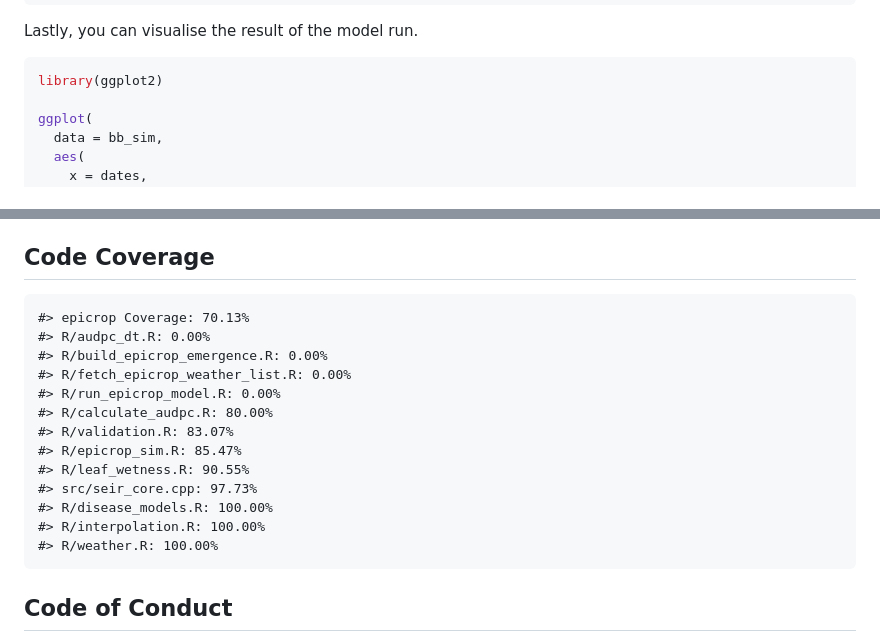
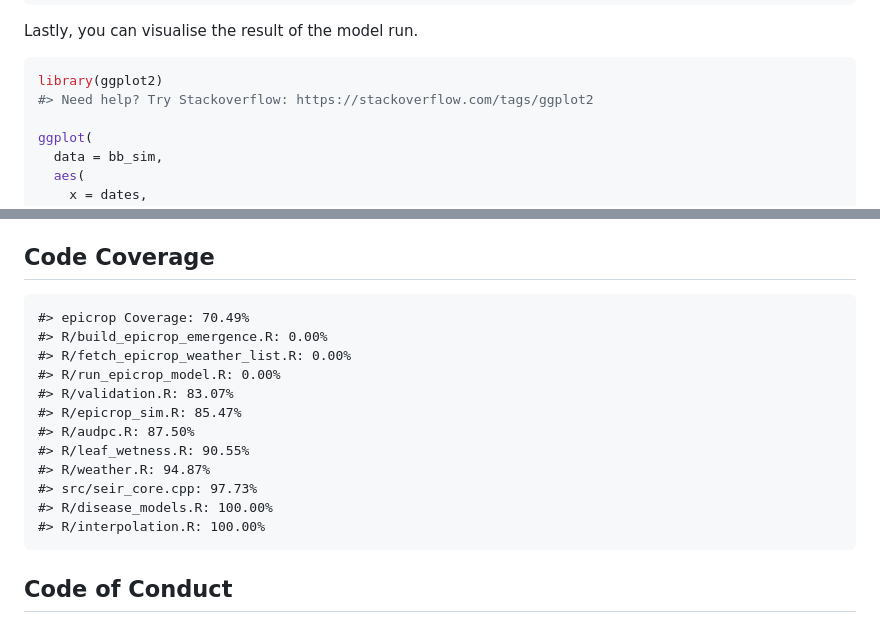
Before and after one commit to adamhsparks/epicrop, a Markdown page: README.md, 2 parts joined by grey strips. Rendered like a GitHub page.

````diff
--- a/README.md
+++ b/README.md
@@ -121,6 +121,7 @@ Lastly, you can visualise the result of the model run.
 
 ``` r
 library(ggplot2)
+#> Need help? Try Stackoverflow: https://stackoverflow.com/tags/ggplot2
 
 ggplot(
   data = bb_sim,
@@ -155,19 +156,18 @@ ggplot(
 
 
 ```
-#> epicrop Coverage: 70.13%
-#> R/audpc_dt.R: 0.00%
+#> epicrop Coverage: 70.49%
 #> R/build_epicrop_emergence.R: 0.00%
 #> R/fetch_epicrop_weather_list.R: 0.00%
 #> R/run_epicrop_model.R: 0.00%
-#> R/calculate_audpc.R: 80.00%
 #> R/validation.R: 83.07%
 #> R/epicrop_sim.R: 85.47%
+#> R/audpc.R: 87.50%
 #> R/leaf_wetness.R: 90.55%
+#> R/weather.R: 94.87%
 #> src/seir_core.cpp: 97.73%
 #> R/disease_models.R: 100.00%
 #> R/interpolation.R: 100.00%
-#> R/weather.R: 100.00%
 ```
 
 ## Code of Conduct
````
